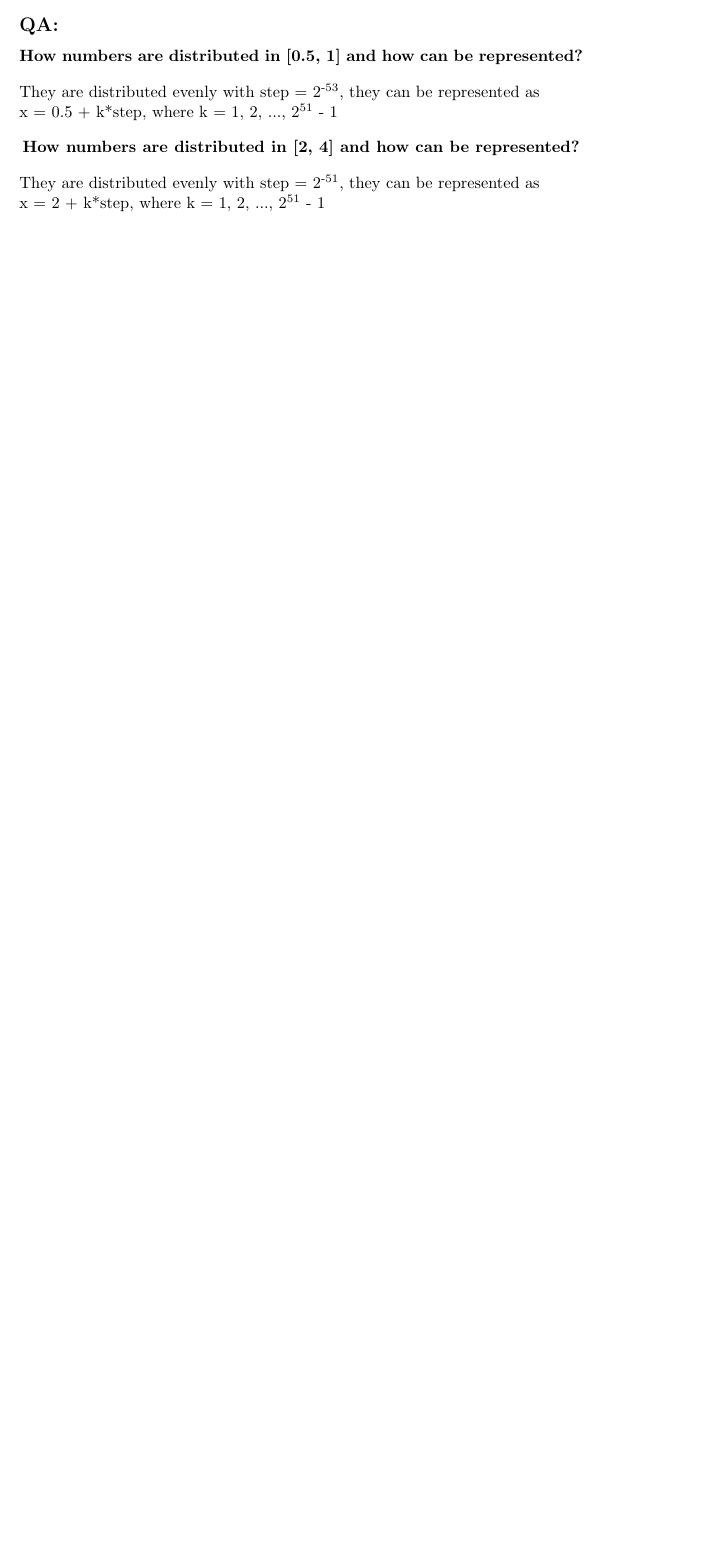
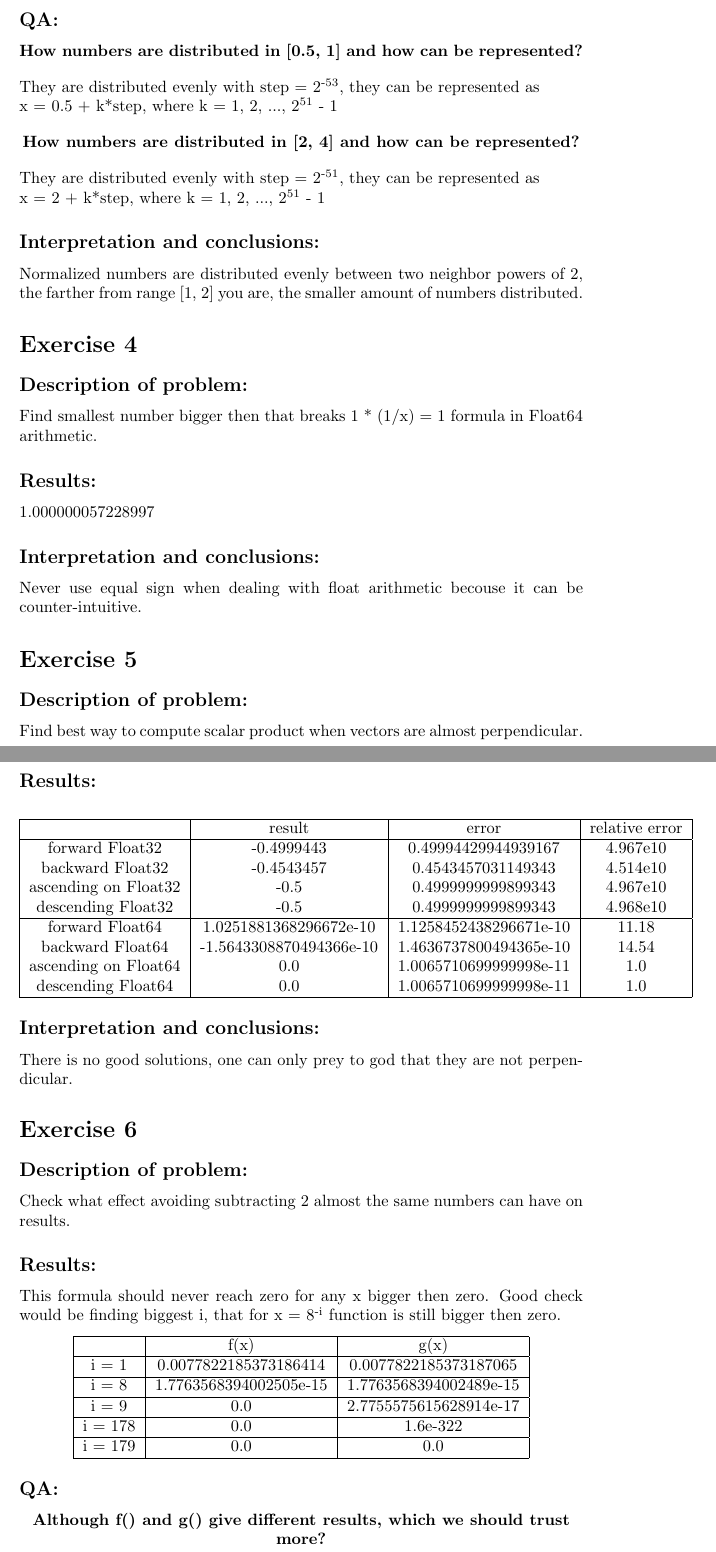
Before and after one commit to Antlion931/Semestr5, a LaTeX document (ON/Lista1/report/report.tex): part of page 2 of 2 before the commit and two parts of pages 3 and 4 of 5 after it, the two joined at a grey line, cut so that both start at the same text, the shorter picture padded with empty space. Compiled offline with pdfLaTeX.

Commit message:
ON List 1: almost done, last exercise must be added to the report

```diff
--- a/ON/Lista1/report/report.tex
+++ b/ON/Lista1/report/report.tex
@@ -100,3 +116,71 @@ x = 0.5 + k*step, where k = 1, 2, ..., 2\textsuperscript{51} - 1
 They are distributed evenly with step = 2\textsuperscript{-51}, they can be represented as\\
 x = 2 + k*step, where k = 1, 2, ..., 2\textsuperscript{51} - 1
 
+\subsection*{Interpretation and conclusions:}
+Normalized numbers are distributed evenly between two neighbor powers of 2, the farther from range [1, 2] you are, the smaller amount of numbers distributed.
+
+\section*{Exercise 4}
+\subsection*{Description of problem:}
+Find smallest number bigger then that breaks 1 * (1/x) = 1 formula in Float64 arithmetic.
+
+\subsection*{Results:}
+1.000000057228997
+
+\subsection*{Interpretation and conclusions:}
+Never use equal sign when dealing with float arithmetic becouse it can be counter-intuitive.
+
+\section*{Exercise 5}
+\subsection*{Description of problem:}
+Find best way to compute scalar product when vectors are almost perpendicular.
+
+\subsection*{Results:}
+\begin{center}
+    \begin{tabular}{| c | c | c | c |}
+        \hline
+         & result & error & relative error\\
+        \hline
+        forward Float32 & -0.4999443 & 0.49994429944939167 & 4.967e10\\
+        backward Float32 & -0.4543457 & 0.4543457031149343 & 4.514e10\\
+        ascending on Float32 & -0.5 & 0.4999999999899343 & 4.967e10\\
+        descending Float32 & -0.5 & 0.4999999999899343 & 4.968e10\\
+        \hline
+        forward Float64 & 1.0251881368296672e-10 & 1.1258452438296671e-10 & 11.18 \\
+        backward Float64 & -1.5643308870494366e-10 & 1.4636737800494365e-10 & 14.54 \\
+        ascending on Float64 & 0.0 & 1.0065710699999998e-11 & 1.0 \\
+        descending Float64 & 0.0 & 1.0065710699999998e-11 & 1.0\\
+        \hline
+    \end{tabular}
+    \end{center}
+
+\subsection*{Interpretation and conclusions:}
+There is no good solutions, one can only prey to god that they are not perpendicular.
+
+\section*{Exercise 6}
+\subsection*{Description of problem:}
+Check what effect avoiding subtracting 2 almost the same numbers can have on results.
+
+\subsection*{Results:}
+This formula should never reach zero for any x bigger then zero. Good check would be finding biggest i, that for x = 8\textsuperscript{-i} function is still bigger then zero.
+
+\begin{center}
+    \begin{tabular}{| c | c | c |}
+        \hline
+         & f(x) & g(x)\\
+        \hline
+        i = 1 & 0.0077822185373186414 & 0.0077822185373187065\\
+        \hline
+        i = 8 & 1.7763568394002505e-15 & 1.7763568394002489e-15\\
+        \hline
+        i = 9 & 0.0 & 2.7755575615628914e-17\\
+        \hline
+        i = 178 & 0.0 & 1.6e-322\\
+        \hline
+        i = 179 & 0.0 & 0.0\\
+        \hline
+    \end{tabular}
+    \end{center}
+    \subsection*{QA:}
+
+    \begin{center}
+        \textbf{Although f() and g() give different results, which we should trust more?}
+    \end{center}
```
Also changed, not shown: ON/Lista1/report/report.pdf, ON/Lista1/report/report.tex (39 more changed lines), 10 other files.
